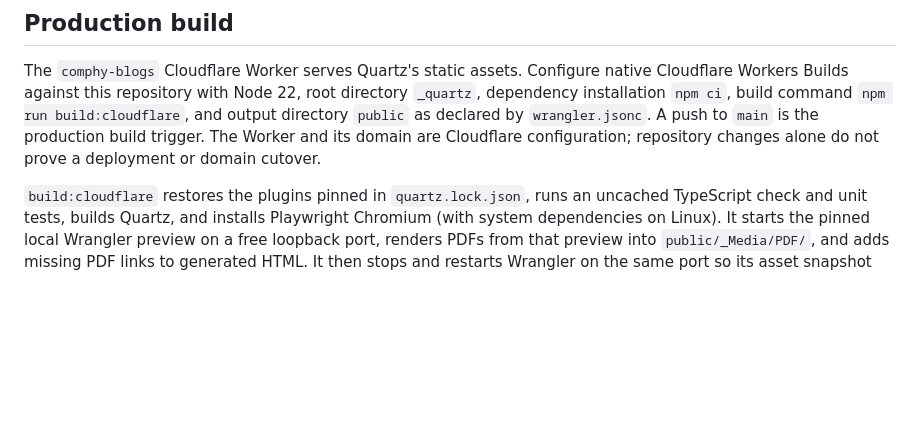
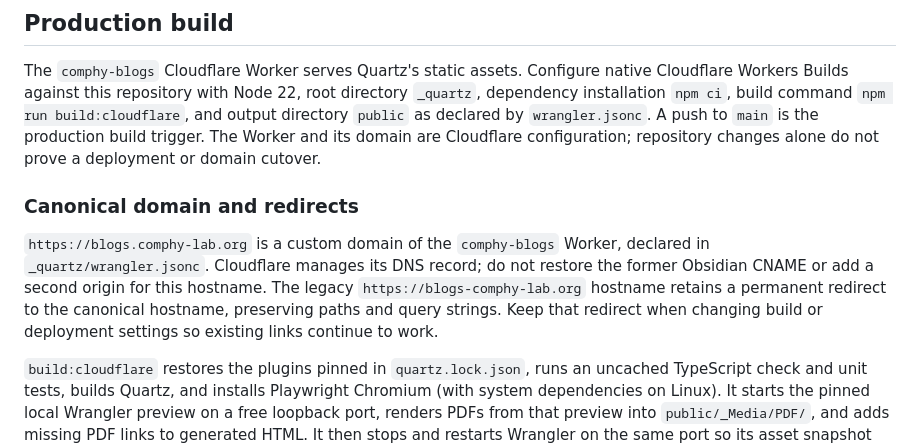
Before and after one commit to comphy-lab/CoMPhy-Lab-Blogs, a Markdown page: docs/publishing.md, the part around the change. GitHub-like rendering; blank space fills up the shorter version.

Commit message:
Document canonical blog domain and redirect ownership

```diff
--- a/docs/publishing.md
+++ b/docs/publishing.md
@@ -15,6 +15,16 @@ directory `_quartz`, dependency installation `npm ci`, build command
 `wrangler.jsonc`. A push to `main` is the production build trigger. The Worker
 and its domain are Cloudflare configuration; repository changes alone do not
 prove a deployment or domain cutover.
+
+### Canonical domain and redirects
+
+`https://blogs.comphy-lab.org` is a custom domain of the `comphy-blogs` Worker,
+declared in `_quartz/wrangler.jsonc`. Cloudflare manages its DNS record; do not
+restore the former Obsidian CNAME or add a second origin for this hostname.
+The legacy `https://blogs-comphy-lab.org` hostname retains a permanent redirect
+to the canonical hostname, preserving paths and query strings. Keep that
+redirect when changing build or deployment settings so existing links continue
+to work.
 
 `build:cloudflare` restores the plugins pinned in `quartz.lock.json`, runs an
 uncached TypeScript check and unit tests, builds Quartz, and installs Playwright
```
